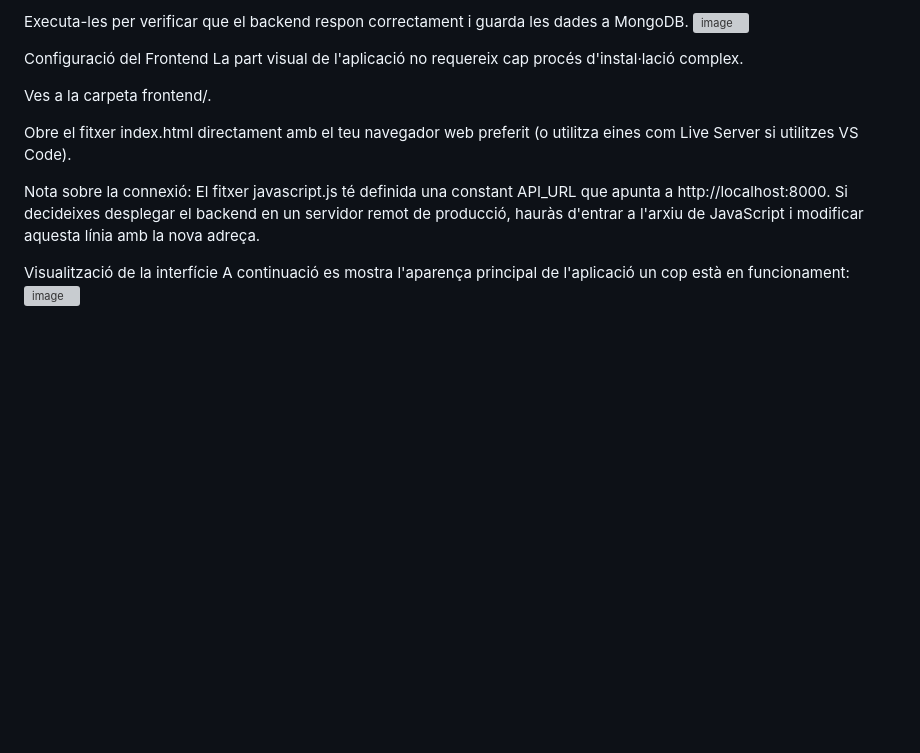
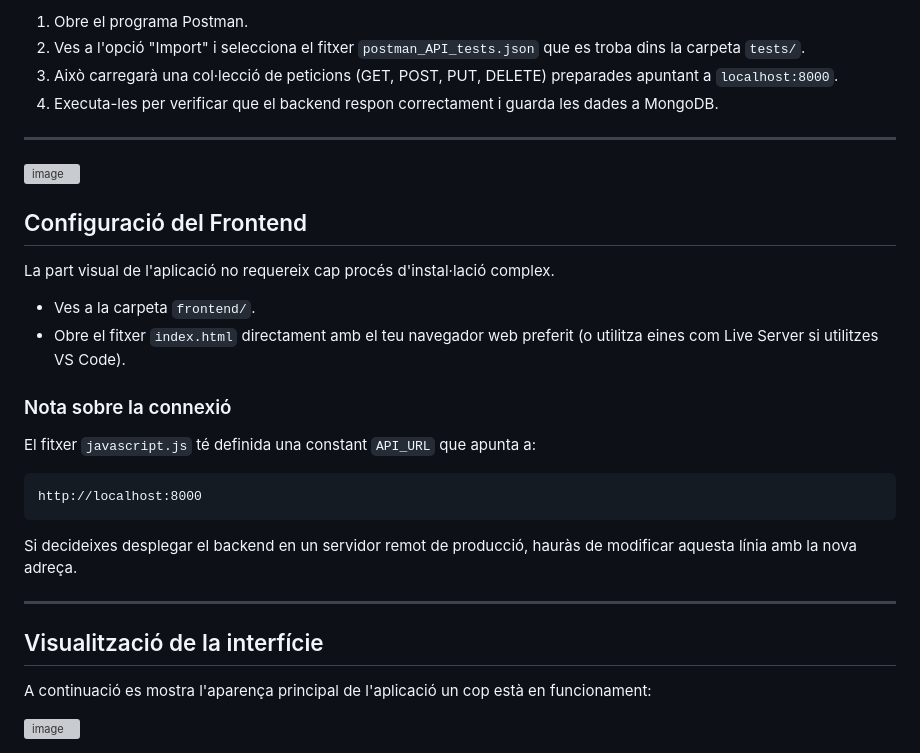
Before and after one commit to llmopt2526/sprint-4-asix1-crud-de-tasques-amb-fastapi-mongodb-frontend-Gabriel-Luca07-1, a Markdown page: README.md, the part around one of its changes. Drawn GitHub-style; blank space fills up the shorter version; grey boxes are pictures that could not be loaded.

````diff
--- a/README.md
+++ b/README.md
@@ -61,16 +87,33 @@ Això carregarà una col·lecció de peticions (GET, POST, PUT, DELETE) preparad
 
-Executa-les per verificar que el backend respon correctament i guarda les dades a MongoDB.
+1. Obre el programa Postman.
+2. Ves a l'opció "Import" i selecciona el fitxer `postman_API_tests.json` que es troba dins la carpeta `tests/`.
+3. Això carregarà una col·lecció de peticions (GET, POST, PUT, DELETE) preparades apuntant a `localhost:8000`.
+4. Executa-les per verificar que el backend respon correctament i guarda les dades a MongoDB.
+
+---
 <img width="1065" height="825" alt="image" src="https://github.com/user-attachments/assets/7242b6e4-abb0-4aae-acea-b16ad0140d81" />
 
-Configuració del Frontend
+## Configuració del Frontend
+
 La part visual de l'aplicació no requereix cap procés d'instal·lació complex.
 
-Ves a la carpeta frontend/.
+- Ves a la carpeta `frontend/`.
+- Obre el fitxer `index.html` directament amb el teu navegador web preferit (o utilitza eines com Live Server si utilitzes VS Code).
 
-Obre el fitxer index.html directament amb el teu navegador web preferit (o utilitza eines com Live Server si utilitzes VS Code).
+### Nota sobre la connexió
 
-Nota sobre la connexió: El fitxer javascript.js té definida una constant API_URL que apunta a http://localhost:8000. Si decideixes desplegar el backend en un servidor remot de producció, hauràs d'entrar a l'arxiu de JavaScript i modificar aquesta línia amb la nova adreça.
+El fitxer `javascript.js` té definida una constant `API_URL` que apunta a:
 
-Visualització de la interfície
+```
+http://localhost:8000
+```
+
+Si decideixes desplegar el backend en un servidor remot de producció, hauràs de modificar aquesta línia amb la nova adreça.
+
+---
+
+## Visualització de la interfície
+
 A continuació es mostra l'aparença principal de l'aplicació un cop està en funcionament:
+
 <img width="1633" height="1013" alt="image" src="https://github.com/user-attachments/assets/07b1cfc9-7bdd-45f4-98cd-fe0120b9f083" />
````
Also changed, not shown: other parts of README.md (+51 -25 lines).
